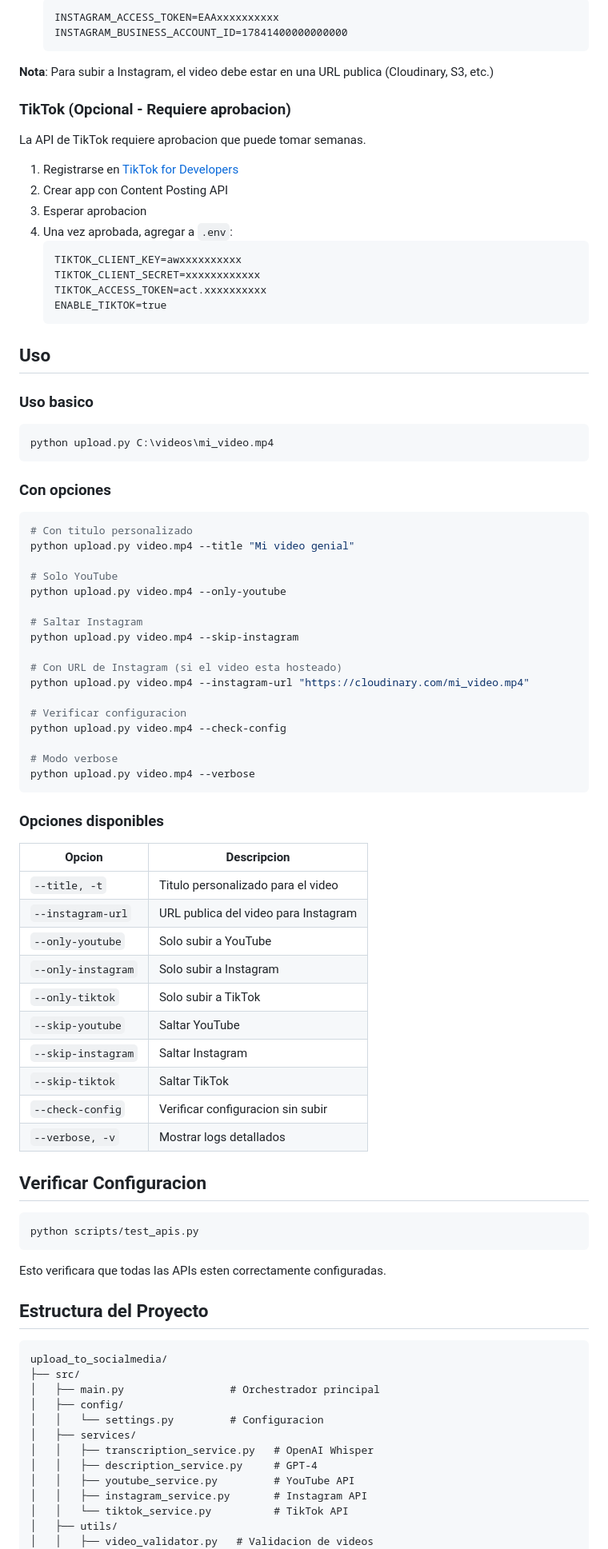
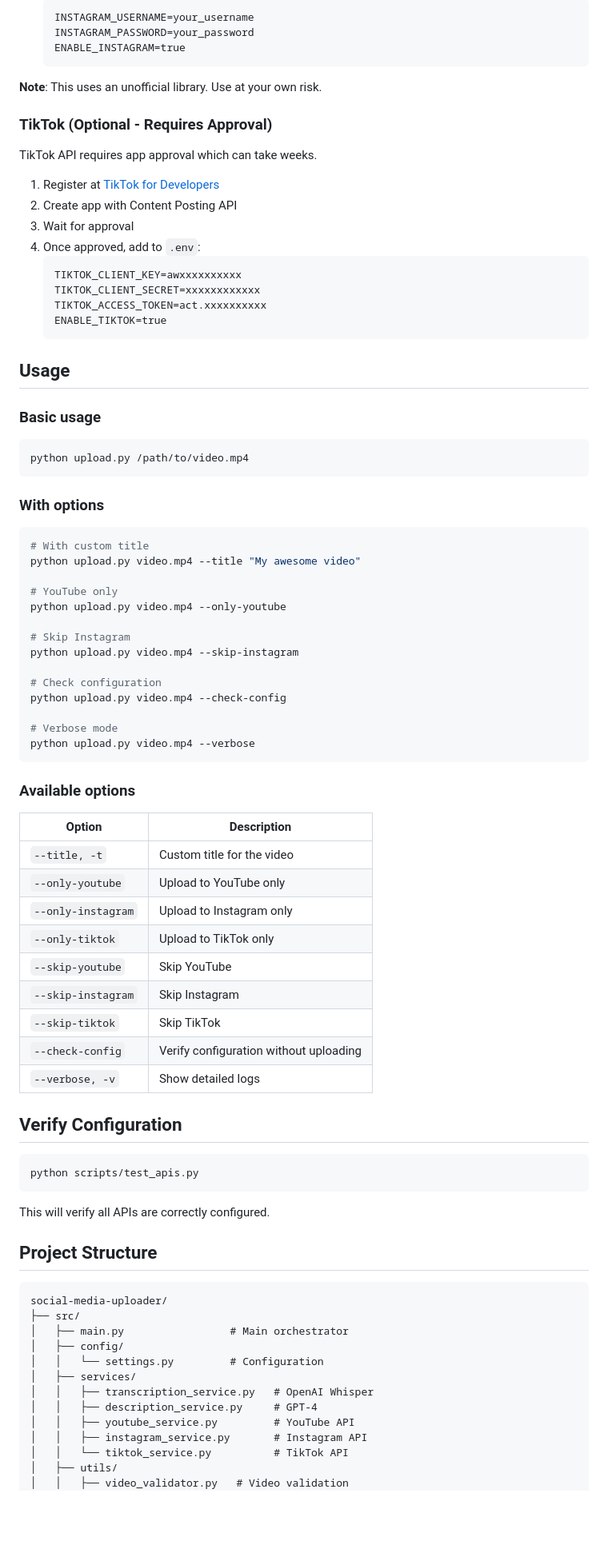
Before and after one commit to RenatoLagos/social-media-uploader, a Markdown page: README.md, the part around one of its changes. Shown at 80% size. GitHub-like rendering; blank space fills up the shorter version.

````diff
--- a/README.md
+++ b/README.md
@@ -84,18 +85,19 @@ Instagram Graph API requiere una cuenta profesional y video en URL publica.
    ```
-   INSTAGRAM_ACCESS_TOKEN=EAAxxxxxxxxxx
-   INSTAGRAM_BUSINESS_ACCOUNT_ID=17841400000000000
+   INSTAGRAM_USERNAME=your_username
+   INSTAGRAM_PASSWORD=your_password
+   ENABLE_INSTAGRAM=true
    ```
 
-**Nota**: Para subir a Instagram, el video debe estar en una URL publica (Cloudinary, S3, etc.)
+**Note**: This uses an unofficial library. Use at your own risk.
 
-### TikTok (Opcional - Requiere aprobacion)
+### TikTok (Optional - Requires Approval)
 
-La API de TikTok requiere aprobacion que puede tomar semanas.
+TikTok API requires app approval which can take weeks.
 
-1. Registrarse en [TikTok for Developers](https://developers.tiktok.com/)
-2. Crear app con Content Posting API
-3. Esperar aprobacion
-4. Una vez aprobada, agregar a `.env`:
+1. Register at [TikTok for Developers](https://developers.tiktok.com/)
+2. Create app with Content Posting API
+3. Wait for approval
+4. Once approved, add to `.env`:
    ```
    TIKTOK_CLIENT_KEY=awxxxxxxxxxx
    TIKTOK_CLIENT_SECRET=xxxxxxxxxxxx
@@ -103,67 +105,63 @@ La API de TikTok requiere aprobacion que puede tomar semanas.
    ENABLE_TIKTOK=true
    ```
 
-## Uso
+## Usage
 
-### Uso basico
+### Basic usage
 
 ```bash
-python upload.py C:\videos\mi_video.mp4
+python upload.py /path/to/video.mp4
 ```
 
-### Con opciones
+### With options
 
 ```bash
-# Con titulo personalizado
-python upload.py video.mp4 --title "Mi video genial"
+# With custom title
+python upload.py video.mp4 --title "My awesome video"
 
-# Solo YouTube
+# YouTube only
 python upload.py video.mp4 --only-youtube
 
-# Saltar Instagram
+# Skip Instagram
 python upload.py video.mp4 --skip-instagram
 
-# Con URL de Instagram (si el video esta hosteado)
-python upload.py video.mp4 --instagram-url "https://cloudinary.com/mi_video.mp4"
-
-# Verificar configuracion
+# Check configuration
 python upload.py video.mp4 --check-config
 
-# Modo verbose
+# Verbose mode
 python upload.py video.mp4 --verbose
 ```
 
-### Opciones disponibles
+### Available options
 
-| Opcion | Descripcion |
+| Option | Description |
 |--------|-------------|
-| `--title, -t` | Titulo personalizado para el video |
-| `--instagram-url` | URL publica del video para Instagram |
-| `--only-youtube` | Solo subir a YouTube |
-| `--only-instagram` | Solo subir a Instagram |
-| `--only-tiktok` | Solo subir a TikTok |
-| `--skip-youtube` | Saltar YouTube |
-| `--skip-instagram` | Saltar Instagram |
-| `--skip-tiktok` | Saltar TikTok |
-| `--check-config` | Verificar configuracion sin subir |
-| `--verbose, -v` | Mostrar logs detallados |
+| `--title, -t` | Custom title for the video |
+| `--only-youtube` | Upload to YouTube only |
+| `--only-instagram` | Upload to Instagram only |
+| `--only-tiktok` | Upload to TikTok only |
+| `--skip-youtube` | Skip YouTube |
+| `--skip-instagram` | Skip Instagram |
+| `--skip-tiktok` | Skip TikTok |
+| `--check-config` | Verify configuration without uploading |
+| `--verbose, -v` | Show detailed logs |
 
-## Verificar Configuracion
+## Verify Configuration
 
 ```bash
 python scripts/test_apis.py
 ```
 
-Esto verificara que todas las APIs esten correctamente configuradas.
+This will verify all APIs are correctly configured.
 
-## Estructura del Proyecto
+## Project Structure
 
 ```
-upload_to_socialmedia/
+social-media-uploader/
 ├── src/
-│   ├── main.py                 # Orchestrador principal
+│   ├── main.py                 # Main orchestrator
 │   ├── config/
-│   │   └── settings.py         # Configuracion
+│   │   └── settings.py         # Configuration
 │   ├── services/
 │   │   ├── transcription_service.py   # OpenAI Whisper
 │   │   ├── description_service.py     # GPT-4
@@ -171,5 +169,5 @@ upload_to_socialmedia/
 │   │   ├── instagram_service.py       # Instagram API
 │   │   └── tiktok_service.py          # TikTok API
 │   ├── utils/
-│   │   ├── video_validator.py   # Validacion de videos
+│   │   ├── video_validator.py   # Video validation
 │   │   ├── logger.py            # Logging
````
Also changed, not shown: other parts of README.md (+81 -84 lines).
